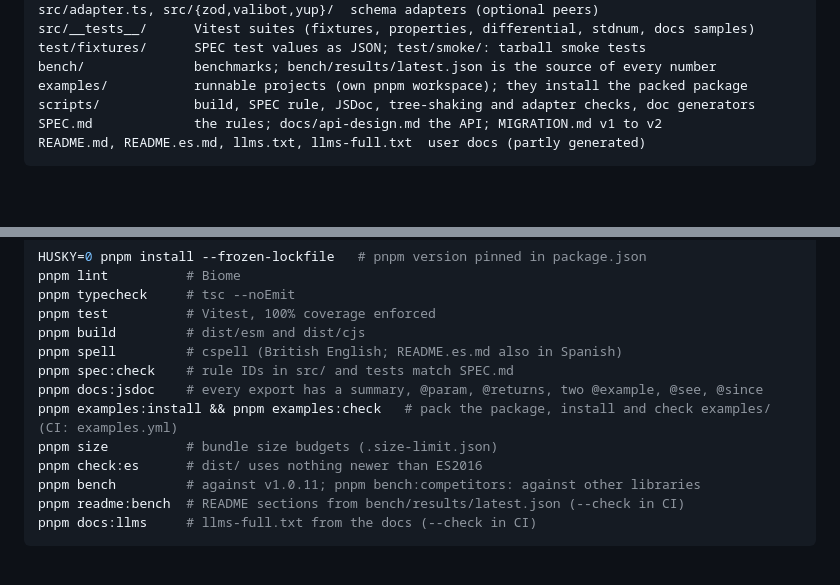
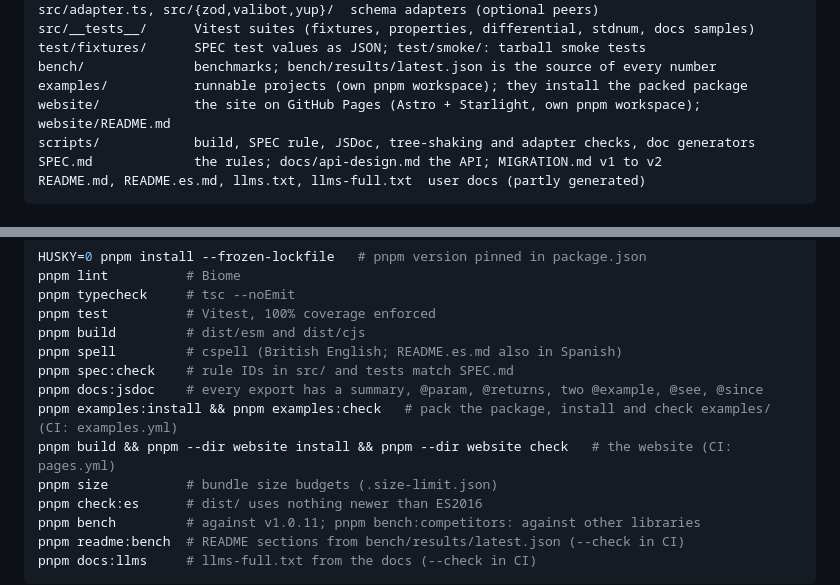
Before and after one commit to josegoval/nif-dni-nie-cif-validation, a Markdown page: AGENTS.md, 2 parts joined by grey strips. Rendered like a GitHub page; blank space fills up the shorter version.

```diff
--- a/AGENTS.md
+++ b/AGENTS.md
@@ -19,6 +19,7 @@ src/__tests__/      Vitest suites (fixtures, properties, differential, stdnum, d
 test/fixtures/      SPEC test values as JSON; test/smoke/: tarball smoke tests
 bench/              benchmarks; bench/results/latest.json is the source of every number
 examples/           runnable projects (own pnpm workspace); they install the packed package
+website/            the site on GitHub Pages (Astro + Starlight, own pnpm workspace); website/README.md
 scripts/            build, SPEC rule, JSDoc, tree-shaking and adapter checks, doc generators
 SPEC.md             the rules; docs/api-design.md the API; MIGRATION.md v1 to v2
 README.md, README.es.md, llms.txt, llms-full.txt  user docs (partly generated)
@@ -36,6 +37,7 @@ pnpm spell         # cspell (British English; README.es.md also in Spanish)
 pnpm spec:check    # rule IDs in src/ and tests match SPEC.md
 pnpm docs:jsdoc    # every export has a summary, @param, @returns, two @example, @see, @since
 pnpm examples:install && pnpm examples:check   # pack the package, install and check examples/ (CI: examples.yml)
+pnpm build && pnpm --dir website install && pnpm --dir website check   # the website (CI: pages.yml)
 pnpm size          # bundle size budgets (.size-limit.json)
 pnpm check:es      # dist/ uses nothing newer than ES2016
 pnpm bench         # against v1.0.11; pnpm bench:competitors: against other libraries
```
Also changed, not shown: CONTRIBUTING.md (+12 -0 lines), website/README.md (added, +62 -0 lines).
